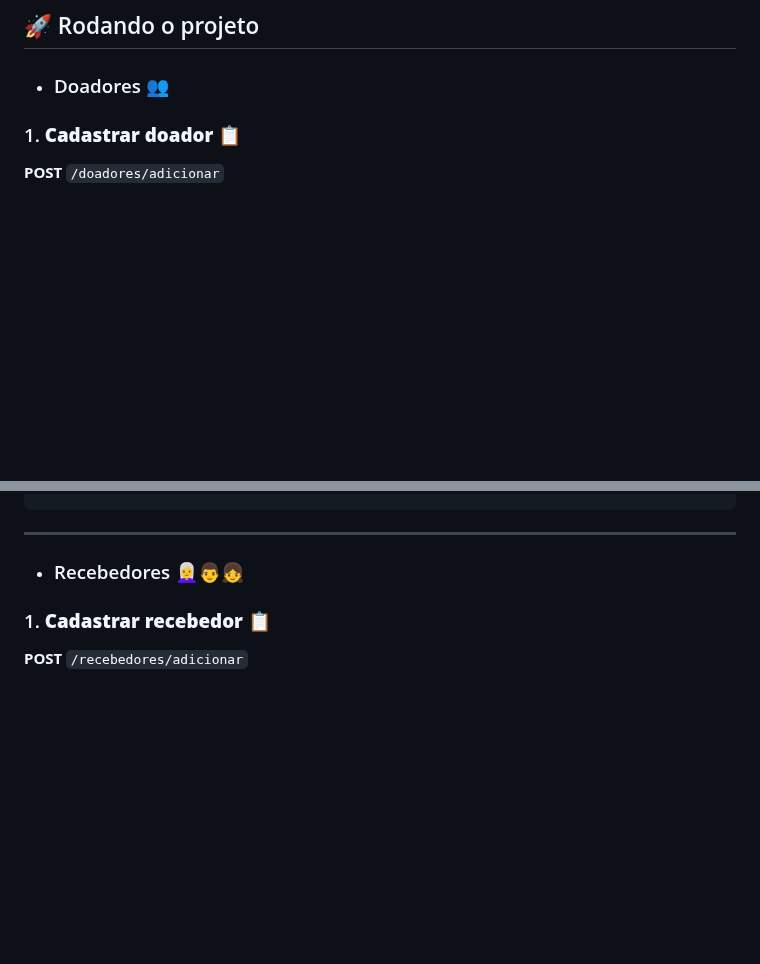
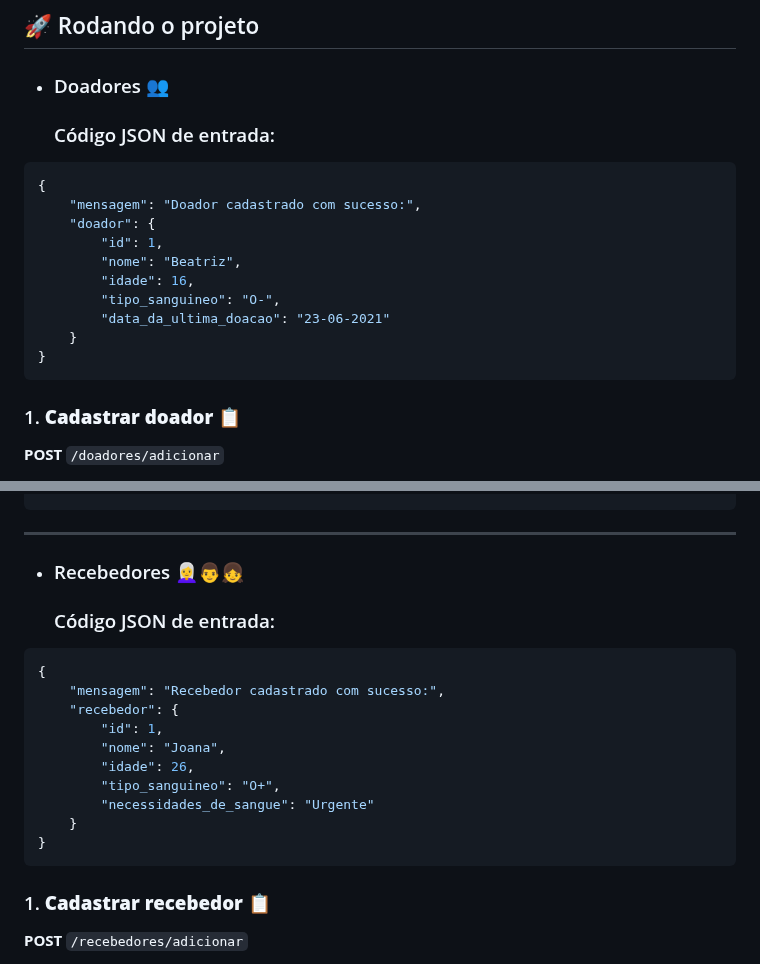
Before and after one commit to KaianeSousa/Pratica-CRUD-FastAPI, a Markdown page: README.md, 2 parts joined by grey strips. Rendered like a GitHub page; blank space fills up the shorter version.

Commit message:
Update README.md
add entrada de informações

````diff
--- a/README.md
+++ b/README.md
@@ -157,6 +157,20 @@ Link da coleção: https://www.postman.com/kay-yak/workspace/fastapi/collection/
 
 - ### Doadores 👥
 
+  ### Código JSON de entrada:
+```json
+{
+    "mensagem": "Doador cadastrado com sucesso:",
+    "doador": {
+        "id": 1,
+        "nome": "Beatriz",
+        "idade": 16,
+        "tipo_sanguineo": "O-",
+        "data_da_ultima_doacao": "23-06-2021"
+    }
+}
+```
+
 ### 1. **Cadastrar doador** 📋
 **POST** `/doadores/adicionar`
 
@@ -280,6 +294,20 @@ Deleta o doador e seus dados.
 ```
 ---
 - ### Recebedores  👩‍🦳👨👧
+
+    ### Código JSON de entrada:
+```json
+{
+    "mensagem": "Recebedor cadastrado com sucesso:",
+    "recebedor": {
+        "id": 1,
+        "nome": "Joana",
+        "idade": 26,
+        "tipo_sanguineo": "O+",
+        "necessidades_de_sangue": "Urgente"
+    }
+}
+```
 
 ### 1. **Cadastrar recebedor** 📋
 **POST** `/recebedores/adicionar`
````
